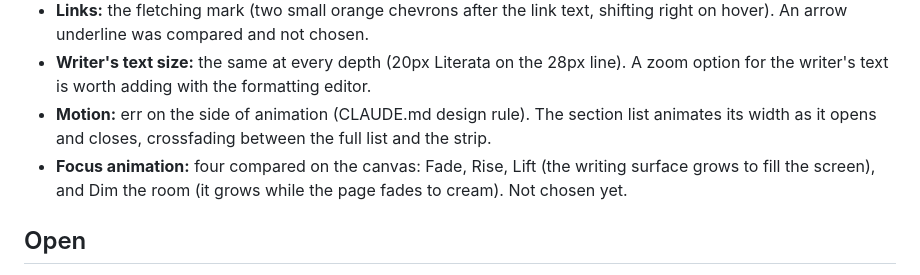
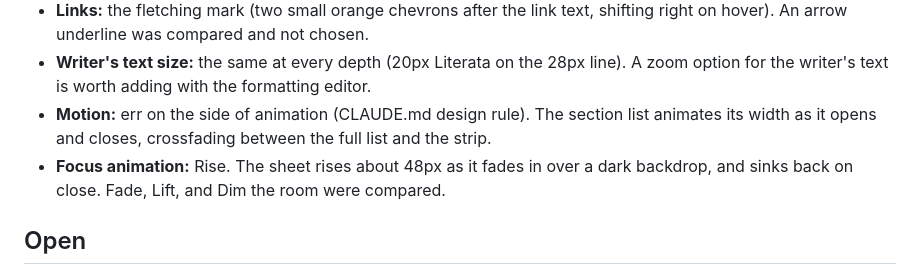
Before and after one commit to timsamoff/Fletchery, a Markdown page: Sentinel-Notes/visual-redesign-design-brief.md, the part around the change. Rendered like a GitHub page.

Commit message:
Choose Rise for the focus animation

```diff
--- a/Sentinel-Notes/visual-redesign-design-brief.md
+++ b/Sentinel-Notes/visual-redesign-design-brief.md
@@ -28,7 +28,7 @@ Mockups: https://claude.ai/artifact/XuVSsW4zdE8JQQvqwQAemM (private).
 - **Links:** the fletching mark (two small orange chevrons after the link text, shifting right on hover). An arrow underline was compared and not chosen.
 - **Writer's text size:** the same at every depth (20px Literata on the 28px line). A zoom option for the writer's text is worth adding with the formatting editor.
 - **Motion:** err on the side of animation (CLAUDE.md design rule). The section list animates its width as it opens and closes, crossfading between the full list and the strip.
-- **Focus animation:** four compared on the canvas: Fade, Rise, Lift (the writing surface grows to fill the screen), and Dim the room (it grows while the page fades to cream). Not chosen yet.
+- **Focus animation:** Rise. The sheet rises about 48px as it fades in over a dark backdrop, and sinks back on close. Fade, Lift, and Dim the room were compared.
 
 ## Open
 
```
Also changed, not shown: Sentinel-Notes/TODO.md (+1 -1 lines).
